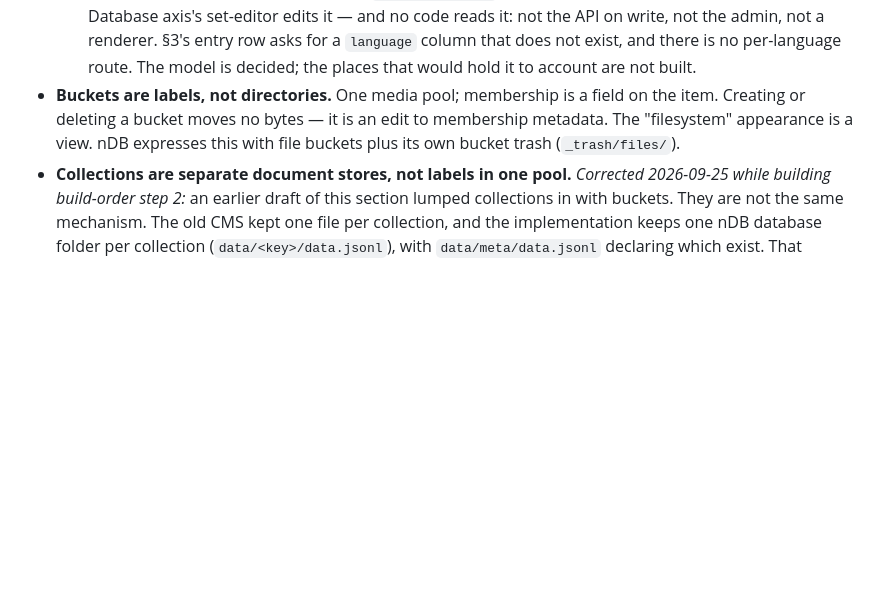
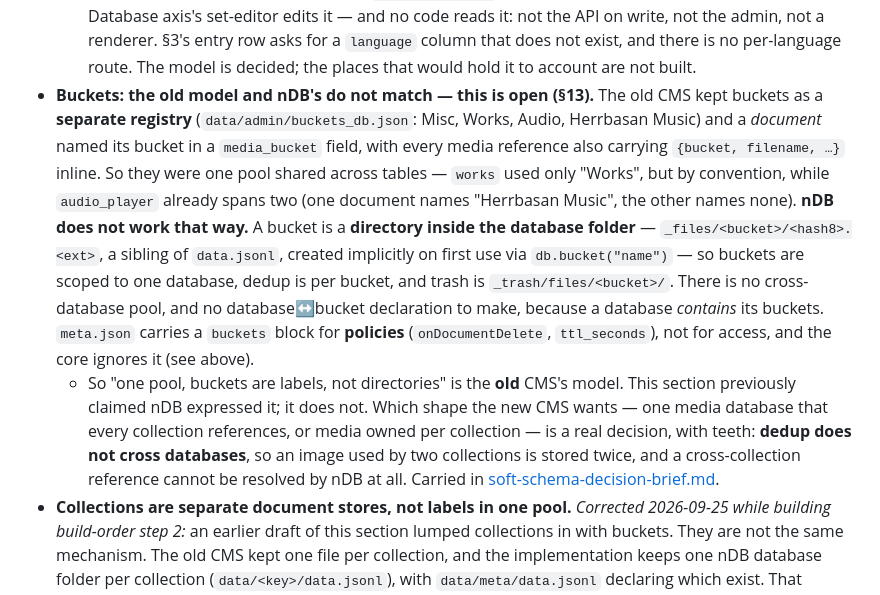
Before and after one commit to herrbasan/nCMS, a Markdown page: docs/cms-migration-plan.md, the part around the change. Rendered like a GitHub page; blank space fills up the shorter version.

Commit message:
docs(nCMS): correct the plan's bucket claim, and add a decision brief for the nDB-native schema question

```diff
--- a/docs/cms-migration-plan.md
+++ b/docs/cms-migration-plan.md
@@ -184,9 +184,22 @@ form-level validation container. None of these block the pattern; they shape §1
     Database axis's set-editor edits it — and no code reads it: not the API on write, not the admin,
     not a renderer. §3's entry row asks for a `language` column that does not exist, and there is no
     per-language route. The model is decided; the places that would hold it to account are not built.
-- **Buckets are labels, not directories.** One media pool; membership is a field on the item. Creating or
-  deleting a bucket moves no bytes — it is an edit to membership metadata. The "filesystem" appearance is a
-  view. nDB expresses this with file buckets plus its own bucket trash (`_trash/files/`).
+- **Buckets: the old model and nDB's do not match — this is open (§13).** The old CMS kept buckets as a
+  **separate registry** (`data/admin/buckets_db.json`: Misc, Works, Audio, Herrbasan Music) and a *document*
+  named its bucket in a `media_bucket` field, with every media reference also carrying `{bucket, filename, …}`
+  inline. So they were one pool shared across tables — `works` used only "Works", but by convention, while
+  `audio_player` already spans two (one document names "Herrbasan Music", the other names none).
+  **nDB does not work that way.** A bucket is a **directory inside the database folder** —
+  `_files/<bucket>/<hash8>.<ext>`, a sibling of `data.jsonl`, created implicitly on first use via
+  `db.bucket("name")` — so buckets are scoped to one database, dedup is per bucket, and trash is
+  `_trash/files/<bucket>/`. There is no cross-database pool, and no database↔bucket declaration to make,
+  because a database *contains* its buckets. `meta.json` carries a `buckets` block for **policies**
+  (`onDocumentDelete`, `ttl_seconds`), not for access, and the core ignores it (see above).
+  - So "one pool, buckets are labels, not directories" is the **old** CMS's model. This section previously
+    claimed nDB expressed it; it does not. Which shape the new CMS wants — one media database that every
+    collection references, or media owned per collection — is a real decision, with teeth: **dedup does not
+    cross databases**, so an image used by two collections is stored twice, and a cross-collection reference
+    cannot be resolved by nDB at all. Carried in [soft-schema-decision-brief.md](soft-schema-decision-brief.md).
 - **Collections are separate document stores, not labels in one pool.** *Corrected 2026-09-25 while building
   build-order step 2:* an earlier draft of this section lumped collections in with buckets. They are not the
   same mechanism. The old CMS kept one file per collection, and the implementation keeps one nDB database
```
Also changed, not shown: docs/soft-schema-decision-brief.md (added, +279 -0 lines).
